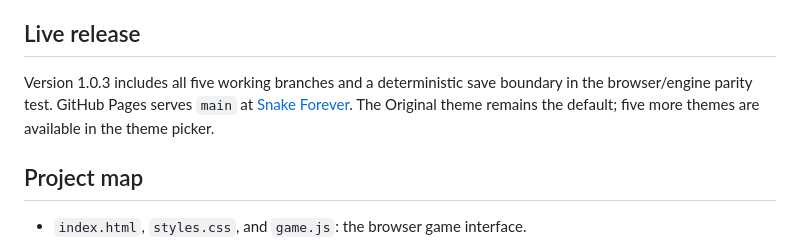
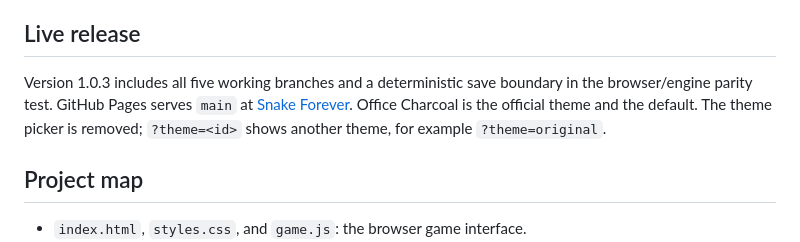
Before and after one commit to wehinson/IdleSnake, a Markdown page: README.md, the part around the change. Rendered like a GitHub page.

```diff
--- a/README.md
+++ b/README.md
@@ -35,7 +35,7 @@ Before handing off a change, run `npm run check`. Run browser checks when needed
 
 ## Live release
 
-Version 1.0.3 includes all five working branches and a deterministic save boundary in the browser/engine parity test. GitHub Pages serves `main` at [Snake Forever](https://wehinson.github.io/IdleSnake/). The Original theme remains the default; five more themes are available in the theme picker.
+Version 1.0.3 includes all five working branches and a deterministic save boundary in the browser/engine parity test. GitHub Pages serves `main` at [Snake Forever](https://wehinson.github.io/IdleSnake/). Office Charcoal is the official theme and the default. The theme picker is removed; `?theme=<id>` shows another theme, for example `?theme=original`.
 
 ## Project map
 
```
Also changed, not shown: BRANCHES.md (+2 -2 lines).
